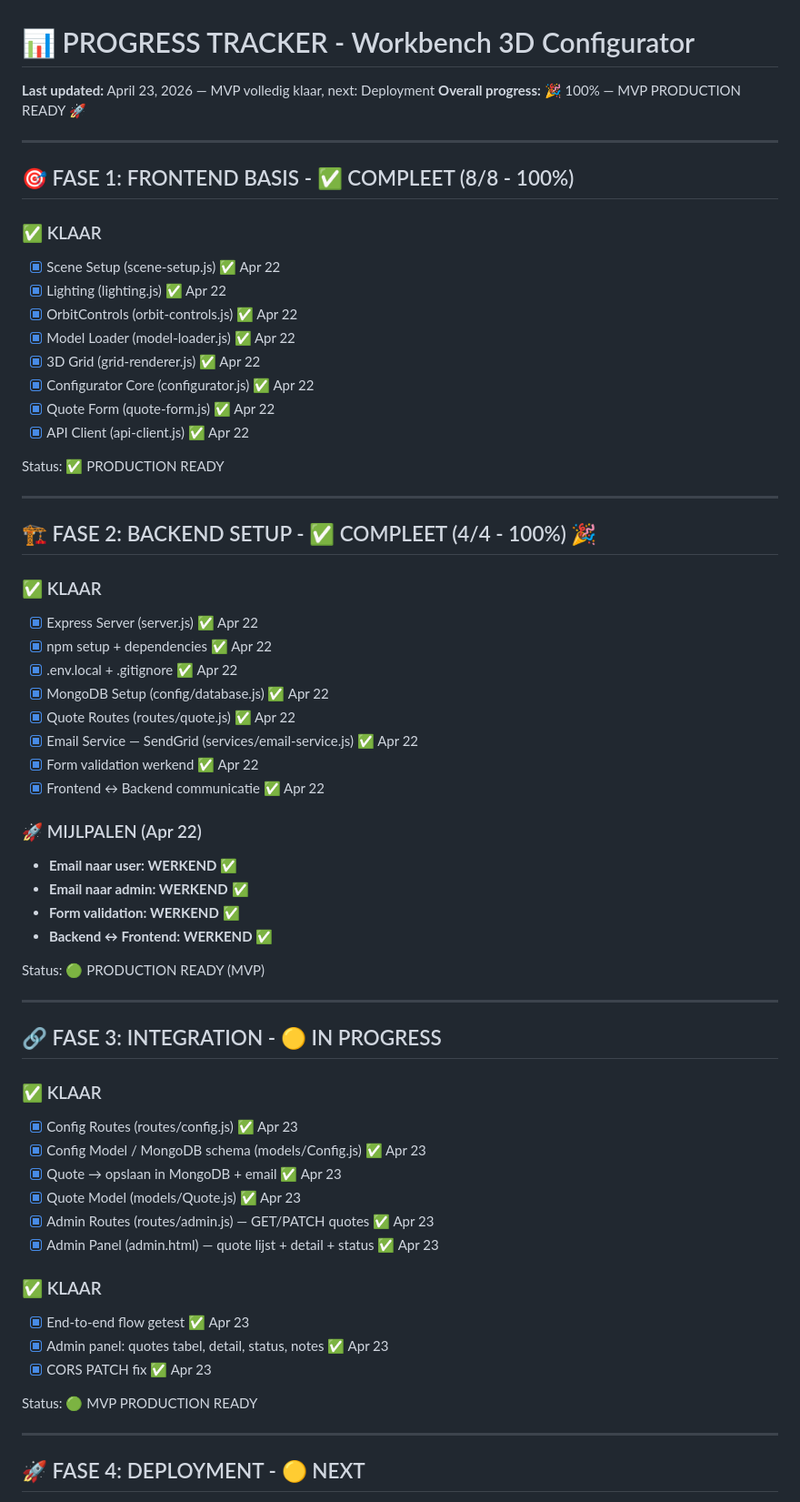
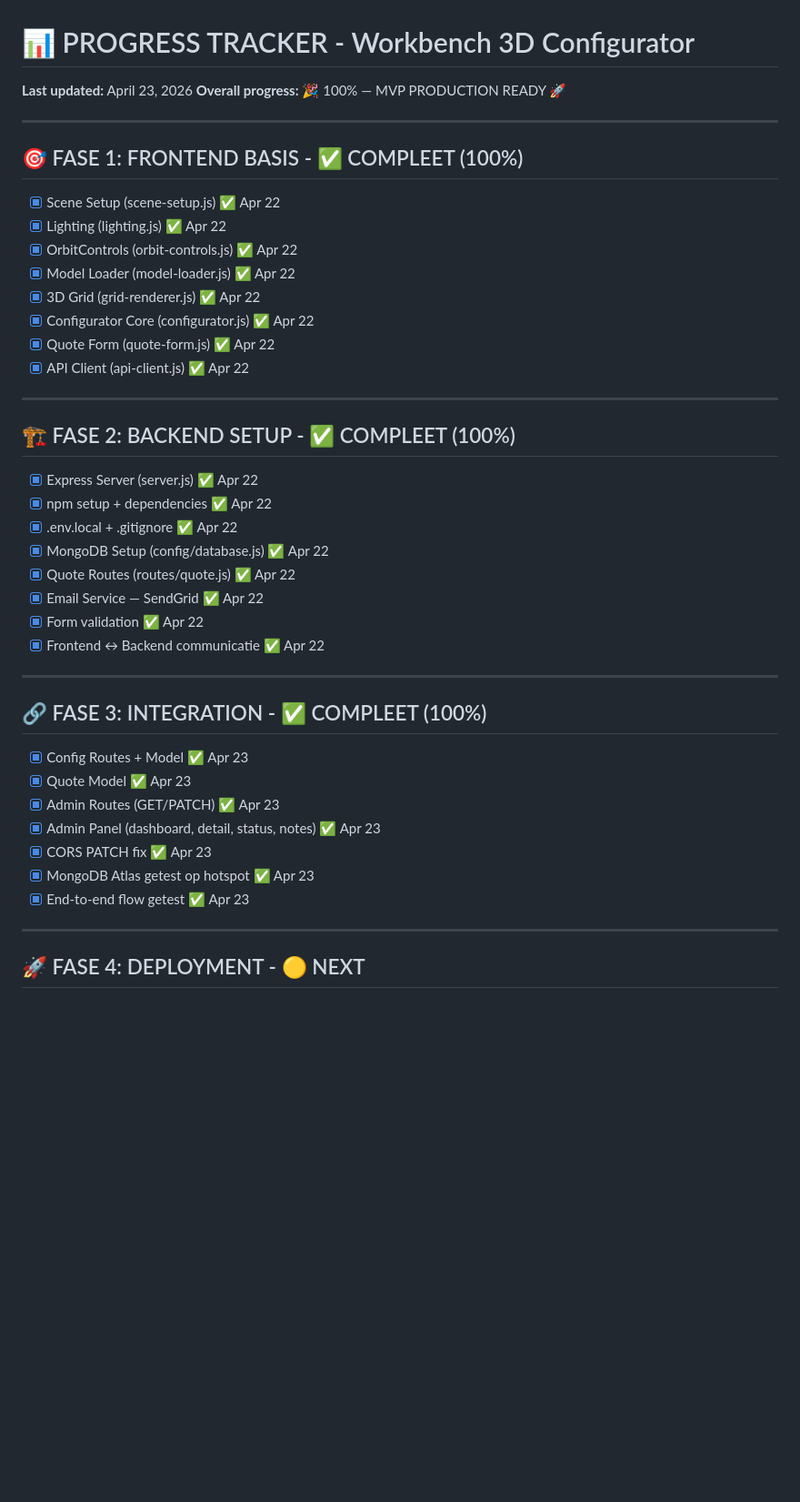
Before and after one commit to floranwillemssen-ai/pillar-configurator, a Markdown page: PROGRESS.md, the part around one of its changes. Shown at 91% size. GitHub-like rendering; blank space fills up the shorter version.

```diff
--- a/PROGRESS.md
+++ b/PROGRESS.md
@@ -1,13 +1,11 @@
 # 📊 PROGRESS TRACKER - Workbench 3D Configurator
 
-**Last updated:** April 23, 2026 — MVP volledig klaar, next: Deployment
+**Last updated:** April 23, 2026
 **Overall progress:** 🎉 100% — MVP PRODUCTION READY 🚀
 
 ---
 
-## 🎯 FASE 1: FRONTEND BASIS - ✅ COMPLEET (8/8 - 100%)
-
-### ✅ KLAAR
+## 🎯 FASE 1: FRONTEND BASIS - ✅ COMPLEET (100%)
 
 - [x] Scene Setup (scene-setup.js) ✅ Apr 22
 - [x] Lighting (lighting.js) ✅ Apr 22
@@ -18,49 +16,30 @@
 - [x] Quote Form (quote-form.js) ✅ Apr 22
 - [x] API Client (api-client.js) ✅ Apr 22
 
-Status: ✅ PRODUCTION READY
-
 ---
 
-## 🏗️ FASE 2: BACKEND SETUP - ✅ COMPLEET (4/4 - 100%) 🎉
-
-### ✅ KLAAR
+## 🏗️ FASE 2: BACKEND SETUP - ✅ COMPLEET (100%)
 
 - [x] Express Server (server.js) ✅ Apr 22
 - [x] npm setup + dependencies ✅ Apr 22
 - [x] .env.local + .gitignore ✅ Apr 22
 - [x] MongoDB Setup (config/database.js) ✅ Apr 22
 - [x] Quote Routes (routes/quote.js) ✅ Apr 22
-- [x] Email Service — SendGrid (services/email-service.js) ✅ Apr 22
-- [x] Form validation werkend ✅ Apr 22
+- [x] Email Service — SendGrid ✅ Apr 22
+- [x] Form validation ✅ Apr 22
 - [x] Frontend ↔ Backend communicatie ✅ Apr 22
-
-### 🚀 MIJLPALEN (Apr 22)
-- **Email naar user: WERKEND** ✅
-- **Email naar admin: WERKEND** ✅
-- **Form validation: WERKEND** ✅
-- **Backend ↔ Frontend: WERKEND** ✅
-
-Status: 🟢 PRODUCTION READY (MVP)
 
 ---
 
-## 🔗 FASE 3: INTEGRATION - 🟡 IN PROGRESS
+## 🔗 FASE 3: INTEGRATION - ✅ COMPLEET (100%)
 
-### ✅ KLAAR
-- [x] Config Routes (routes/config.js) ✅ Apr 23
-- [x] Config Model / MongoDB schema (models/Config.js) ✅ Apr 23
-- [x] Quote → opslaan in MongoDB + email ✅ Apr 23
-- [x] Quote Model (models/Quote.js) ✅ Apr 23
-- [x] Admin Routes (routes/admin.js) — GET/PATCH quotes ✅ Apr 23
-- [x] Admin Panel (admin.html) — quote lijst + detail + status ✅ Apr 23
-
-### ✅ KLAAR
+- [x] Config Routes + Model ✅ Apr 23
+- [x] Quote Model ✅ Apr 23
+- [x] Admin Routes (GET/PATCH) ✅ Apr 23
+- [x] Admin Panel (dashboard, detail, status, notes) ✅ Apr 23
+- [x] CORS PATCH fix ✅ Apr 23
+- [x] MongoDB Atlas getest op hotspot ✅ Apr 23
 - [x] End-to-end flow getest ✅ Apr 23
-- [x] Admin panel: quotes tabel, detail, status, notes ✅ Apr 23
-- [x] CORS PATCH fix ✅ Apr 23
-
-Status: 🟢 MVP PRODUCTION READY
 
 ---
 
```
Also changed, not shown: other parts of PROGRESS.md (+37 -43 lines).
